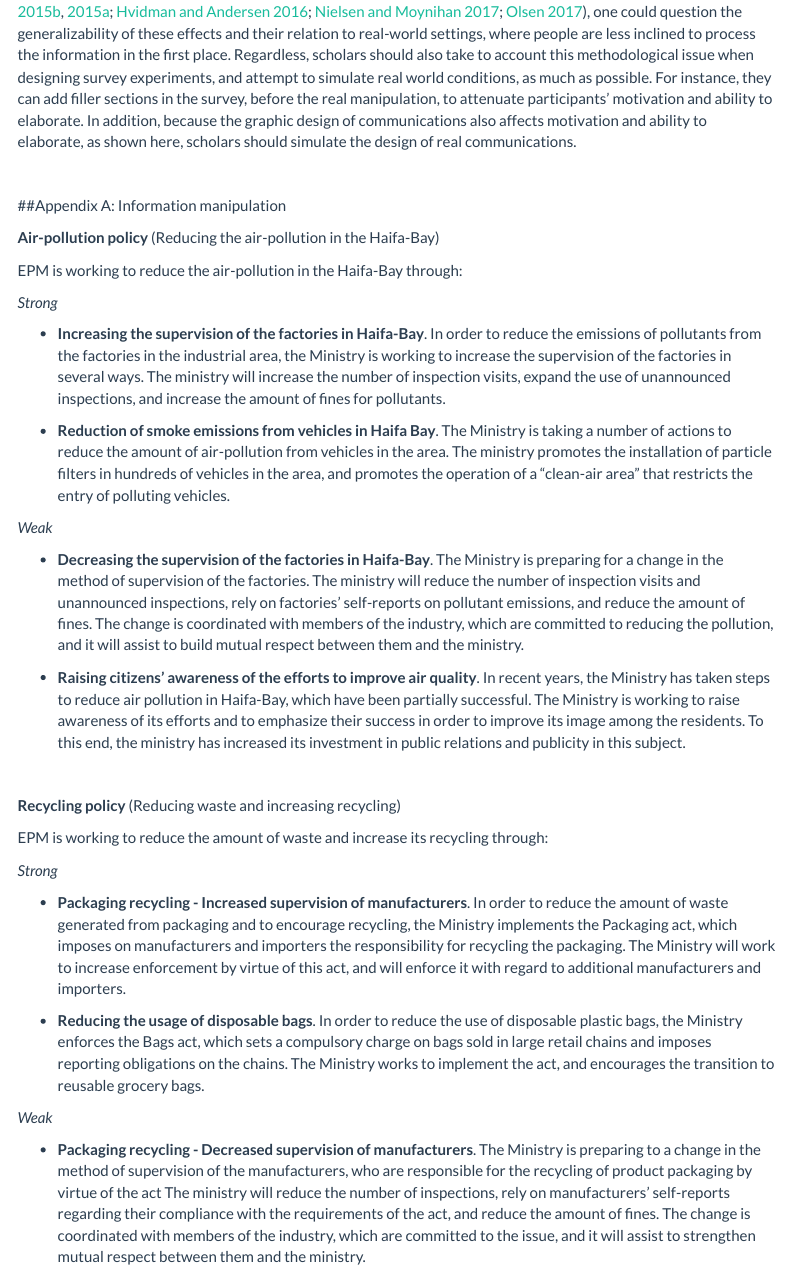
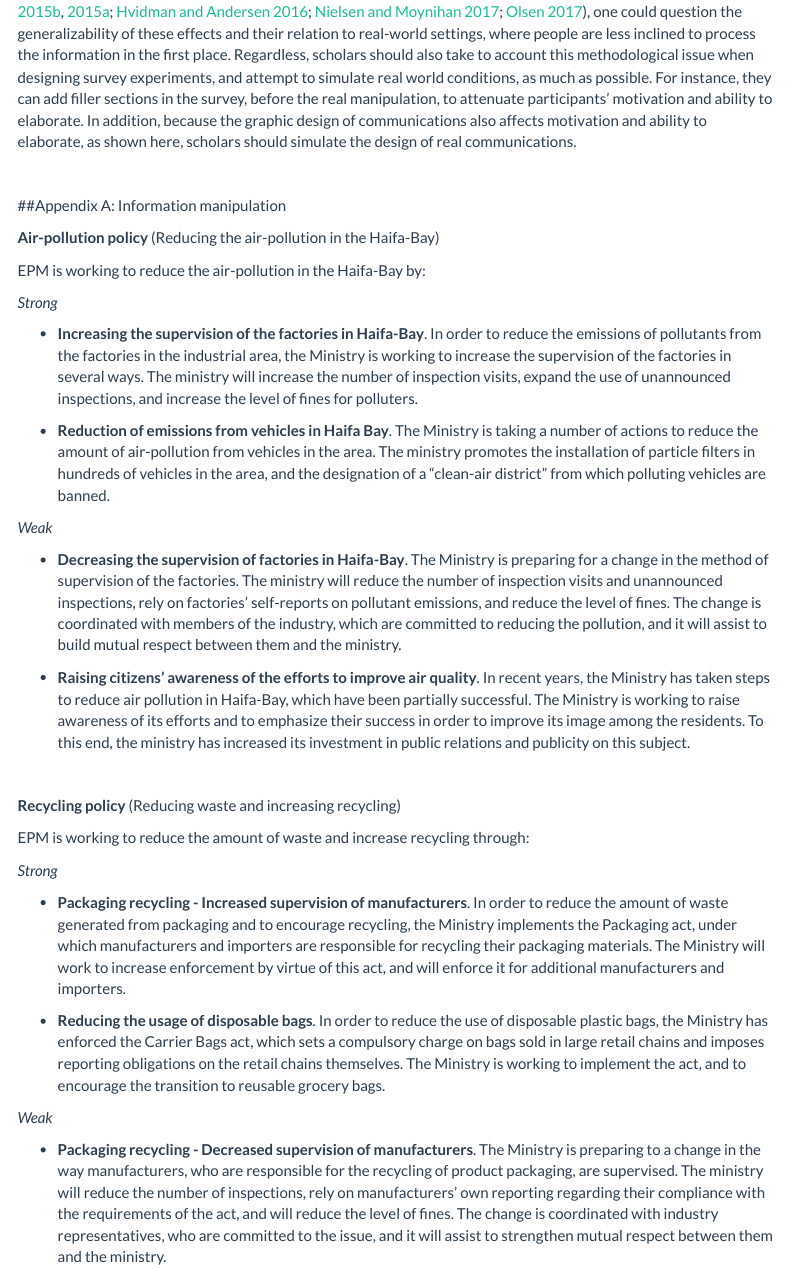
Before and after one commit to saaralonbarkat/symbols_and_information, an R Markdown document (paper2_information and symbols_02.Rmd): the page in a window 1100 px wide, from 17730 px down. Rendered offline with R 4.5, knitr and Pandoc, with nearby package versions; some code elsewhere in the file could not run offline; menus at the side of the page are left out.

Commit message:
Add files via upload

```diff
--- a/paper2_information and symbols_02.Rmd
+++ b/paper2_information and symbols_02.Rmd
@@ -860,42 +860,42 @@ Finally, ELM has important methodological implications regarding the external va
 
 **Air-pollution policy** (Reducing the air-pollution in the Haifa-Bay)
 
-EPM is working to reduce the air-pollution in the Haifa-Bay through:
+EPM is working to reduce the air-pollution in the Haifa-Bay by:
 
 *Strong*
 
 * **Increasing the supervision of the factories in Haifa-Bay**.
-In order to reduce the emissions of pollutants from the factories in the industrial area, the Ministry is working to increase the supervision of the factories in several ways. The ministry will increase the number of inspection visits, expand the use of unannounced inspections, and increase the amount of fines for pollutants.
+In order to reduce the emissions of pollutants from the factories in the industrial area, the Ministry is working to increase the supervision of the factories in several ways. The ministry will increase the number of inspection visits, expand the use of unannounced inspections, and increase the level of fines for polluters.
 
-* **Reduction of smoke emissions from vehicles in Haifa Bay**.
-The Ministry is taking a number of actions to reduce the amount of air-pollution from vehicles in the area. The ministry promotes the installation of particle filters in hundreds of vehicles in the area, and promotes the operation of a "clean-air area" that restricts the entry of polluting vehicles.
+* **Reduction of emissions from vehicles in Haifa Bay**.
+The Ministry is taking a number of actions to reduce the amount of air-pollution from vehicles in the area. The ministry promotes the installation of particle filters in hundreds of vehicles in the area, and the designation of a "clean-air district" from which polluting vehicles are banned.
 
 *Weak*
 
-* **Decreasing the supervision of the factories in Haifa-Bay**.
-The Ministry is preparing for a change in the method of supervision of the factories. The ministry will reduce the number of inspection visits and unannounced inspections, rely on factories' self-reports on pollutant emissions, and reduce the amount of fines. The change is coordinated with members of the industry, which are committed to reducing the pollution, and it will assist to build mutual respect between them and the ministry.
+* **Decreasing the supervision of factories in Haifa-Bay**.
+The Ministry is preparing for a change in the method of supervision of the factories. The ministry will reduce the number of inspection visits and unannounced inspections, rely on factories' self-reports on pollutant emissions, and reduce the level of fines. The change is coordinated with members of the industry, which are committed to reducing the pollution, and it will assist to build mutual respect between them and the ministry.
 
 * **Raising citizens' awareness of the efforts to improve air quality**.
-In recent years, the Ministry has taken steps to reduce air pollution in Haifa-Bay, which have been partially successful. The Ministry is working to raise awareness of its efforts and to emphasize their success in order to improve its image among the residents. To this end, the ministry has increased its investment in public relations and publicity in this subject.
+In recent years, the Ministry has taken steps to reduce air pollution in Haifa-Bay, which have been partially successful. The Ministry is working to raise awareness of its efforts and to emphasize their success in order to improve its image among the residents. To this end, the ministry has increased its investment in public relations and publicity on this subject.
 
 <br>
 
 **Recycling policy** (Reducing waste and increasing recycling)
 
-EPM is working to reduce the amount of waste and increase its recycling through:
+EPM is working to reduce the amount of waste and increase recycling through:
 
 *Strong*
 
 * **Packaging recycling - Increased supervision of manufacturers**.
-In order to reduce the amount of waste generated from packaging and to encourage recycling, the Ministry implements the Packaging act, which imposes on manufacturers and importers the responsibility for recycling the packaging. The Ministry will work to increase enforcement by virtue of this act, and will enforce it with regard to additional manufacturers and importers.
+In order to reduce the amount of waste generated from packaging and to encourage recycling, the Ministry implements the Packaging act, under which manufacturers and importers are responsible for recycling their packaging materials. The Ministry will work to increase enforcement by virtue of this act, and will enforce it for additional manufacturers and importers.
 
 * **Reducing the usage of disposable bags**.
-In order to reduce the use of disposable plastic bags, the Ministry enforces the Bags act, which sets a compulsory charge on bags sold in large retail chains and imposes reporting obligations on the chains. The Ministry works to implement the act, and encourages the transition to reusable grocery bags.
+In order to reduce the use of disposable plastic bags, the Ministry has enforced the Carrier Bags act, which sets a compulsory charge on bags sold in large retail chains and imposes reporting obligations on the retail chains themselves. The Ministry is working to implement the act, and to encourage the transition to reusable grocery bags.
 
 *Weak*
 
 * **Packaging recycling - Decreased supervision of manufacturers**.
-The Ministry is preparing to a change in the method of supervision of the manufacturers, who are responsible for the recycling of product packaging by virtue of the act The ministry will reduce the number of inspections, rely on manufacturers' self-reports regarding their compliance with the requirements of the act, and reduce the amount of fines. The change is coordinated with members of the industry, which are committed to the issue, and it will assist to strengthen mutual respect between them and the ministry.
+The Ministry is preparing to a change in the way manufacturers, who are responsible for the recycling of product packaging, are supervised. The ministry will reduce the number of inspections, rely on manufacturers' own reporting regarding their compliance with the requirements of the act, and will reduce the level of fines. The change is coordinated with industry representatives, who are committed to the issue, and it will assist to strengthen mutual respect between them and the ministry.
 
 * **Reducing the usage of disposable bags**.
 In recent years, the Ministry has taken steps to encourage the reduction of waste, which have been partially successful. The Ministry works to raise awareness of the actions taken and to highlight their success in order to improve its image among the public. To this end, the ministry has increased its investment in public relations and publicity in this subject.
```
